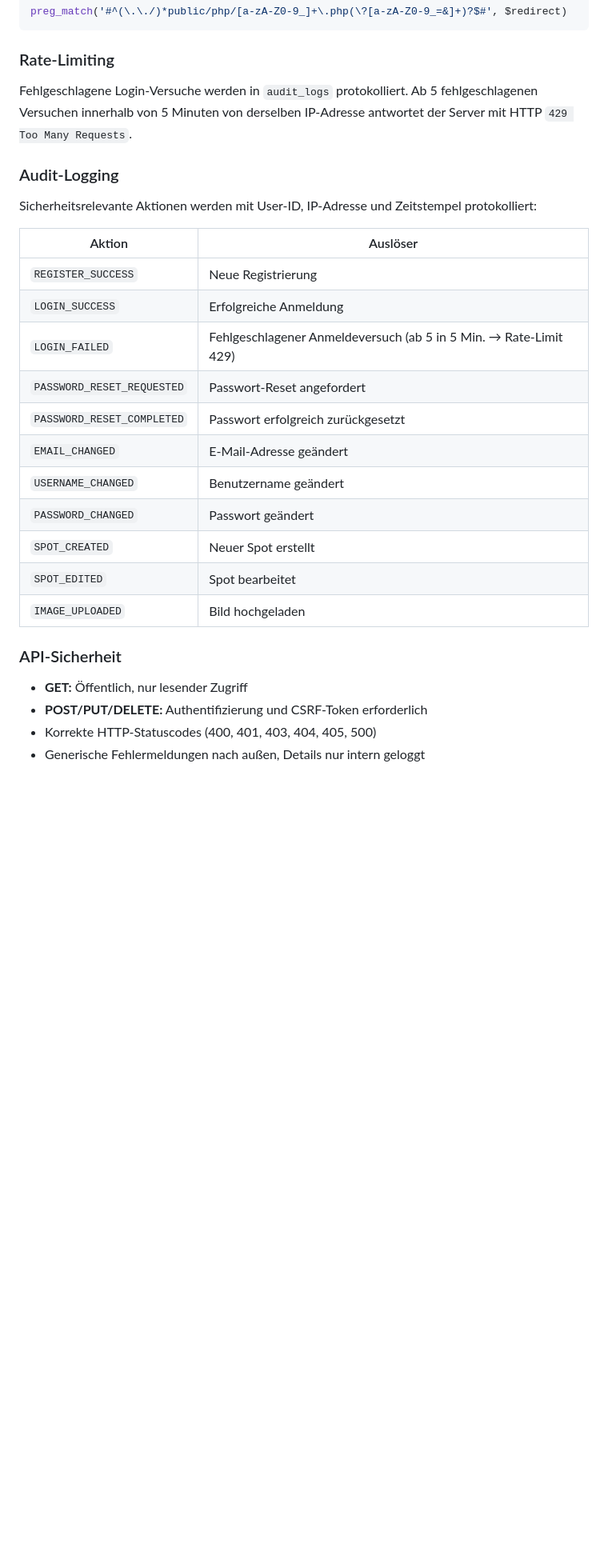
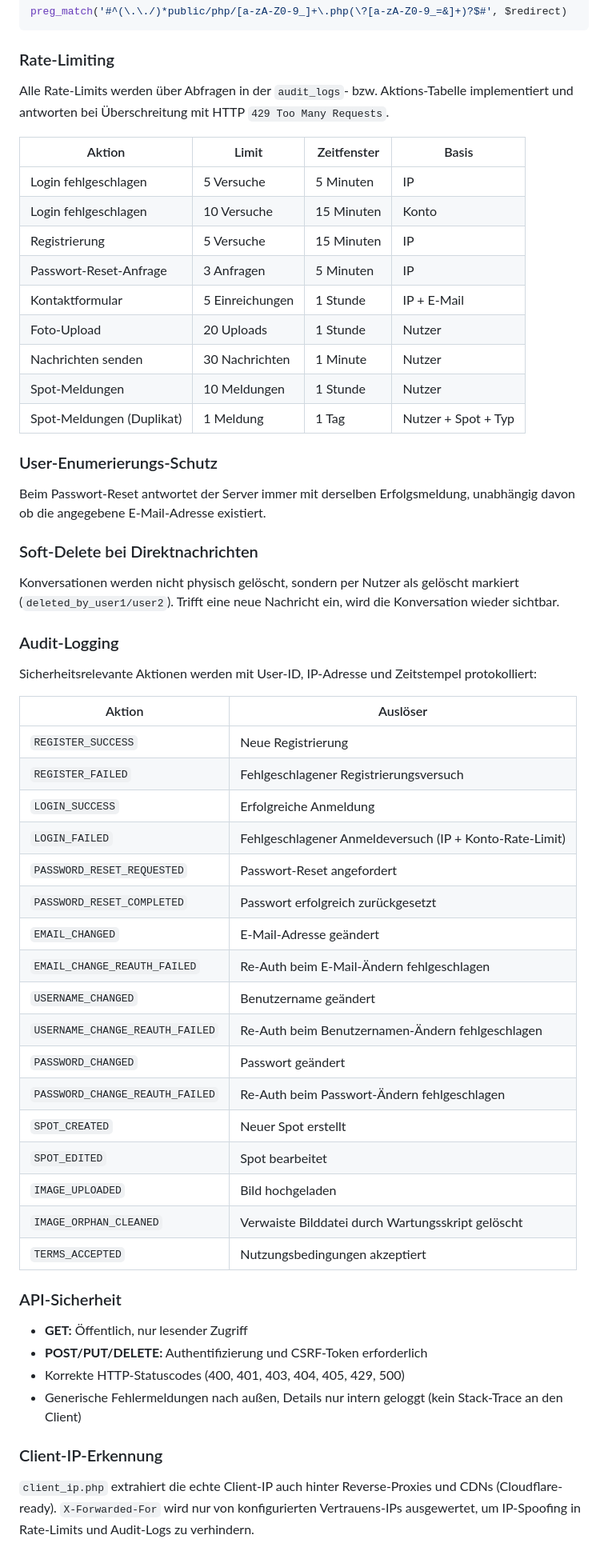
Before and after one commit to philc1357/FPV-SPOTS-GERMANY, a Markdown page: README.md, the part around one of its changes. Shown at 80% size. Rendered like a GitHub page; blank space fills up the shorter version.

```diff
--- a/README.md
+++ b/README.md
@@ -426,7 +471,27 @@ preg_match('#^(\.\./)*public/php/[a-zA-Z0-9_]+\.php(\?[a-zA-Z0-9_=&]+)?$#', $red
 
 ### Rate-Limiting
 
-Fehlgeschlagene Login-Versuche werden in `audit_logs` protokolliert. Ab 5 fehlgeschlagenen Versuchen innerhalb von 5 Minuten von derselben IP-Adresse antwortet der Server mit HTTP `429 Too Many Requests`.
+Alle Rate-Limits werden über Abfragen in der `audit_logs`- bzw. Aktions-Tabelle implementiert und antworten bei Überschreitung mit HTTP `429 Too Many Requests`.
+
+| Aktion | Limit | Zeitfenster | Basis |
+|--------|-------|-------------|-------|
+| Login fehlgeschlagen | 5 Versuche | 5 Minuten | IP |
+| Login fehlgeschlagen | 10 Versuche | 15 Minuten | Konto |
+| Registrierung | 5 Versuche | 15 Minuten | IP |
+| Passwort-Reset-Anfrage | 3 Anfragen | 5 Minuten | IP |
+| Kontaktformular | 5 Einreichungen | 1 Stunde | IP + E-Mail |
+| Foto-Upload | 20 Uploads | 1 Stunde | Nutzer |
+| Nachrichten senden | 30 Nachrichten | 1 Minute | Nutzer |
+| Spot-Meldungen | 10 Meldungen | 1 Stunde | Nutzer |
+| Spot-Meldungen (Duplikat) | 1 Meldung | 1 Tag | Nutzer + Spot + Typ |
+
+### User-Enumerierungs-Schutz
+
+Beim Passwort-Reset antwortet der Server immer mit derselben Erfolgsmeldung, unabhängig davon ob die angegebene E-Mail-Adresse existiert.
+
+### Soft-Delete bei Direktnachrichten
+
+Konversationen werden nicht physisch gelöscht, sondern per Nutzer als gelöscht markiert (`deleted_by_user1/user2`). Trifft eine neue Nachricht ein, wird die Konversation wieder sichtbar.
 
 ### Audit-Logging
 
@@ -435,20 +500,30 @@ Sicherheitsrelevante Aktionen werden mit User-ID, IP-Adresse und Zeitstempel pro
 | Aktion | Auslöser |
 |--------|---------|
 | `REGISTER_SUCCESS` | Neue Registrierung |
+| `REGISTER_FAILED` | Fehlgeschlagener Registrierungsversuch |
 | `LOGIN_SUCCESS` | Erfolgreiche Anmeldung |
-| `LOGIN_FAILED` | Fehlgeschlagener Anmeldeversuch (ab 5 in 5 Min. → Rate-Limit 429) |
+| `LOGIN_FAILED` | Fehlgeschlagener Anmeldeversuch (IP + Konto-Rate-Limit) |
 | `PASSWORD_RESET_REQUESTED` | Passwort-Reset angefordert |
 | `PASSWORD_RESET_COMPLETED` | Passwort erfolgreich zurückgesetzt |
 | `EMAIL_CHANGED` | E-Mail-Adresse geändert |
+| `EMAIL_CHANGE_REAUTH_FAILED` | Re-Auth beim E-Mail-Ändern fehlgeschlagen |
 | `USERNAME_CHANGED` | Benutzername geändert |
+| `USERNAME_CHANGE_REAUTH_FAILED` | Re-Auth beim Benutzernamen-Ändern fehlgeschlagen |
 | `PASSWORD_CHANGED` | Passwort geändert |
+| `PASSWORD_CHANGE_REAUTH_FAILED` | Re-Auth beim Passwort-Ändern fehlgeschlagen |
 | `SPOT_CREATED` | Neuer Spot erstellt |
 | `SPOT_EDITED` | Spot bearbeitet |
 | `IMAGE_UPLOADED` | Bild hochgeladen |
+| `IMAGE_ORPHAN_CLEANED` | Verwaiste Bilddatei durch Wartungsskript gelöscht |
+| `TERMS_ACCEPTED` | Nutzungsbedingungen akzeptiert |
 
 ### API-Sicherheit
 
 - **GET:** Öffentlich, nur lesender Zugriff
 - **POST/PUT/DELETE:** Authentifizierung und CSRF-Token erforderlich
-- Korrekte HTTP-Statuscodes (400, 401, 403, 404, 405, 500)
-- Generische Fehlermeldungen nach außen, Details nur intern geloggt
+- Korrekte HTTP-Statuscodes (400, 401, 403, 404, 405, 429, 500)
+- Generische Fehlermeldungen nach außen, Details nur intern geloggt (kein Stack-Trace an den Client)
+
+### Client-IP-Erkennung
+
+`client_ip.php` extrahiert die echte Client-IP auch hinter Reverse-Proxies und CDNs (Cloudflare-ready). `X-Forwarded-For` wird nur von konfigurierten Vertrauens-IPs ausgewertet, um IP-Spoofing in Rate-Limits und Audit-Logs zu verhindern.
```
Also changed, not shown: other parts of README.md (+71 -26 lines).
